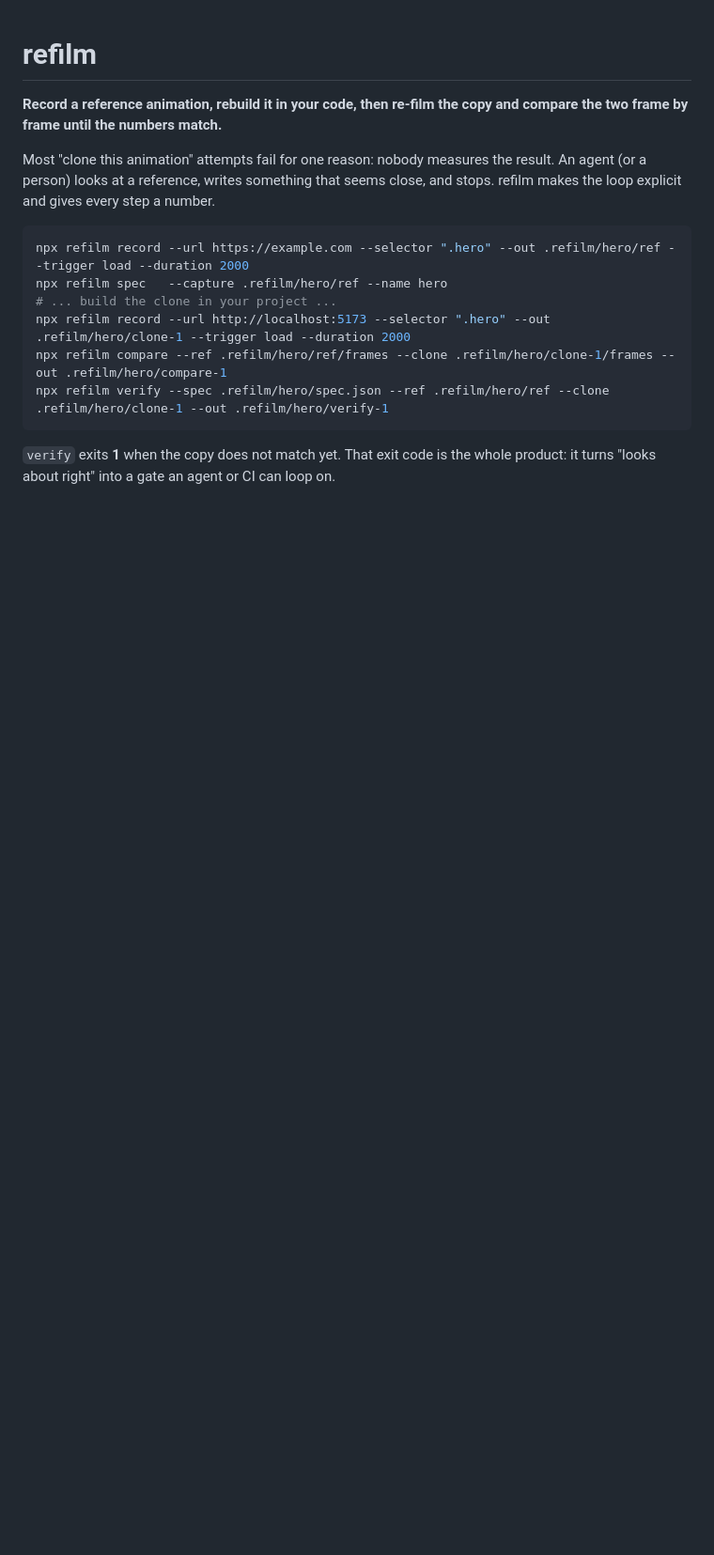
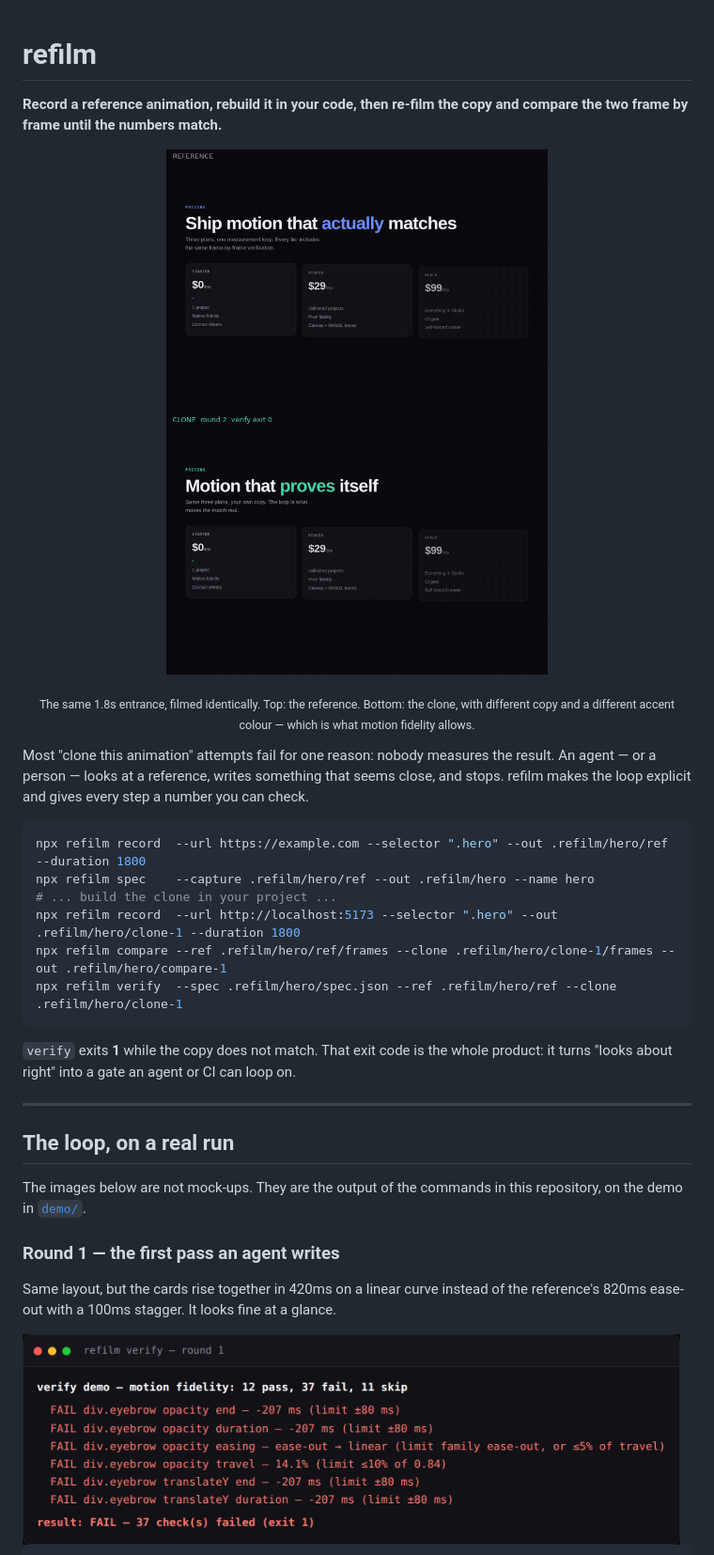
Before and after one commit to actions-marketplace-validations/horizonbymuneeb_refilm, a Markdown page: README.md, the part around one of its changes. Shown at 94% size. Rendered like a GitHub page; pictures changed too: docs/media/compare.gif (added), docs/media/verify-fail.png (added); blank space fills up the shorter version.

````diff
--- a/README.md
+++ b/README.md
@@ -2,15 +2,33 @@
 
 **Record a reference animation, rebuild it in your code, then re-film the copy and compare the two frame by frame until the numbers match.**
 
-Most "clone this animation" attempts fail for one reason: nobody measures the result. An agent (or a person) looks at a reference, writes something that seems close, and stops. refilm makes the loop explicit and gives every step a number.
+<p align="center">
+  <img src="docs/media/compare.gif" width="620" alt="Reference animation on top, the clone below, both filmed the same way at the same timestamps">
+</p>
+<p align="center"><sub>The same 1.8s entrance, filmed identically. Top: the reference. Bottom: the clone, with different copy and a different accent colour — which is what motion fidelity allows.</sub></p>
+
+Most "clone this animation" attempts fail for one reason: nobody measures the result. An agent — or a person — looks at a reference, writes something that seems close, and stops. refilm makes the loop explicit and gives every step a number you can check.
 
 ```bash
-npx refilm record --url https://example.com --selector ".hero" --out .refilm/hero/ref --trigger load --duration 2000
-npx refilm spec   --capture .refilm/hero/ref --name hero
+npx refilm record  --url https://example.com --selector ".hero" --out .refilm/hero/ref --duration 1800
+npx refilm spec    --capture .refilm/hero/ref --out .refilm/hero --name hero
 # ... build the clone in your project ...
-npx refilm record --url http://localhost:5173 --selector ".hero" --out .refilm/hero/clone-1 --trigger load --duration 2000
+npx refilm record  --url http://localhost:5173 --selector ".hero" --out .refilm/hero/clone-1 --duration 1800
 npx refilm compare --ref .refilm/hero/ref/frames --clone .refilm/hero/clone-1/frames --out .refilm/hero/compare-1
-npx refilm verify --spec .refilm/hero/spec.json --ref .refilm/hero/ref --clone .refilm/hero/clone-1 --out .refilm/hero/verify-1
+npx refilm verify  --spec .refilm/hero/spec.json --ref .refilm/hero/ref --clone .refilm/hero/clone-1
 ```
 
-`verify` exits **1** when the copy does not match yet. That exit code is the whole product: it turns "looks about right" into a gate an agent or CI can loop on.
+`verify` exits **1** while the copy does not match. That exit code is the whole product: it turns "looks about right" into a gate an agent or CI can loop on.
+
+---
+
+## The loop, on a real run
+
+The images below are not mock-ups. They are the output of the commands in this repository, on the demo in [`demo/`](demo/).
+
+### Round 1 — the first pass an agent writes
+
+Same layout, but the cards rise together in 420ms on a linear curve instead of the reference's 820ms ease-out with a 100ms stagger. It looks fine at a glance.
+
+<img src="docs/media/verify-fail.png" width="700" alt="refilm verify reporting 37 failed checks with measured values and limits">
+
````
Also changed, not shown: other parts of README.md (+113 -31 lines), CHANGELOG.md (added, +72 -0 lines), docs/media/compare-report.png (added), docs/media/sheet-compare.png (added), docs/media/sheet-filmstrip.png (added), docs/media/verify-pass.png (added), 9 other files.
